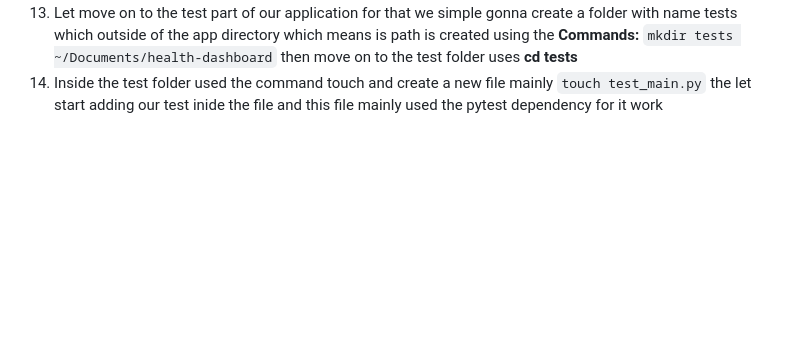
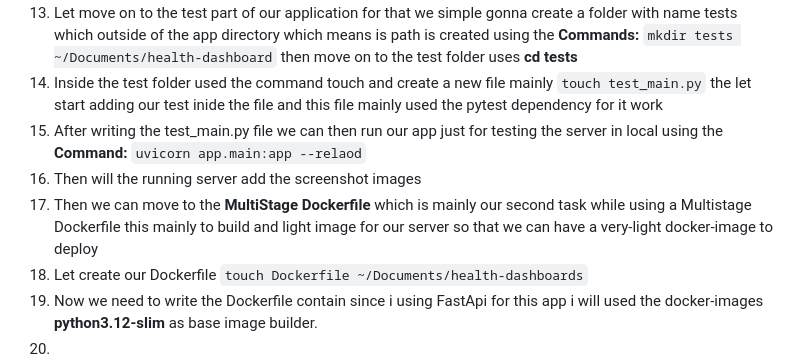
Before and after one commit to FMB237/health-dashboard, a Markdown page: Personal.md, the part around the change. Drawn GitHub-style; blank space fills up the shorter version.

```diff
--- a/Personal.md
+++ b/Personal.md
@@ -16,3 +16,9 @@ For this simple app i gonna mainly used FastApi to handle the backend since i go
 12. Now let us move to the main part of our application that is creating a file with name main.py using the command `touch  main.py ~/Documents/health-dashboard/app`
 13. Let move on to the test part of our application  for that we simple gonna create a folder with name tests which outside of the app directory which means is path is created using the **Commands:** `mkdir tests ~/Documents/health-dashboard`  then move on to the test folder uses **cd tests**
 14. Inside the test folder used the command touch and create a new file mainly `touch test_main.py` the let start adding our test inide the file and this file mainly used the pytest dependency for it work
+15. After writing the test_main.py file we can then run our app just for testing the server in local using the **Command:** `uvicorn app.main:app --relaod`
+16. Then will the running server add the screenshot images
+17. Then we can move to the **MultiStage Dockerfile** which is mainly our second task while using a Multistage Dockerfile this mainly to build and light image for our server so that we can have a very-light  docker-image to deploy
+18. Let create our Dockerfile `touch Dockerfile ~/Documents/health-dashboards`
+19. Now we need to write the Dockerfile contain since i using FastApi for this app i will used the docker-images **python3.12-slim** as base image builder.
+20.
```
Also changed, not shown: screenshots/Server_Start.png (added), screenshots/Server_on_browser.png (added), 1 other file.
